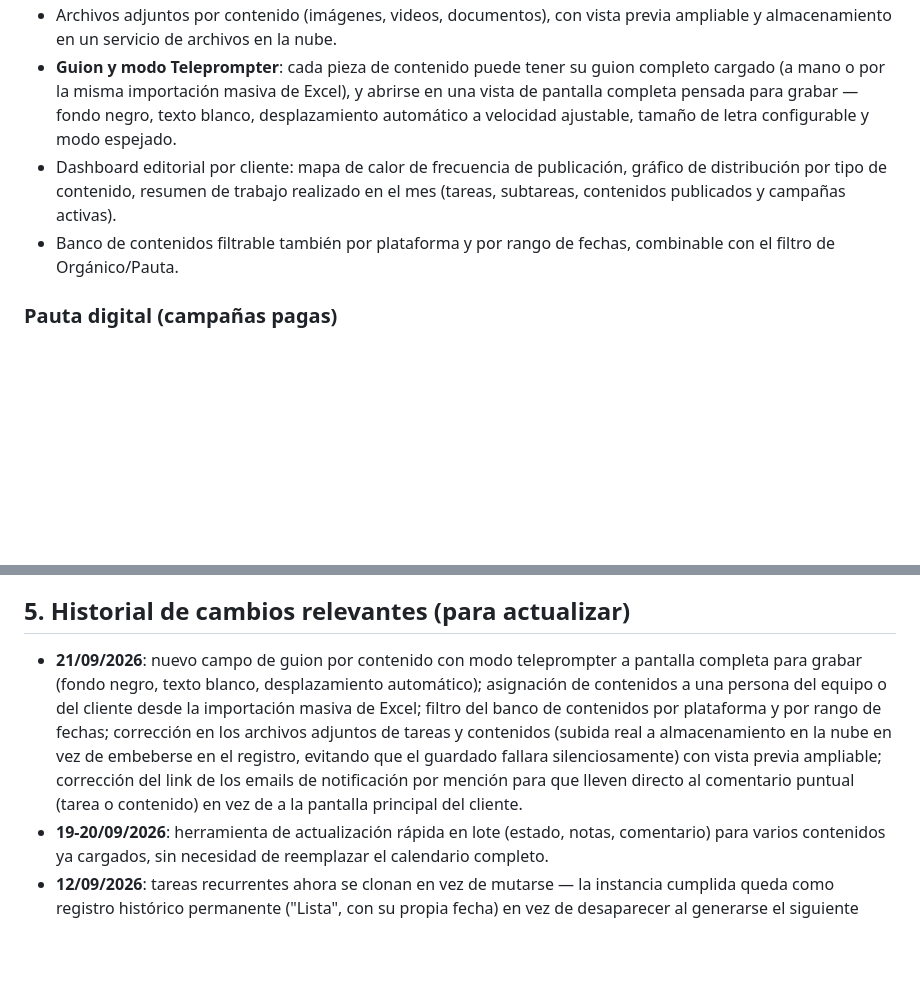
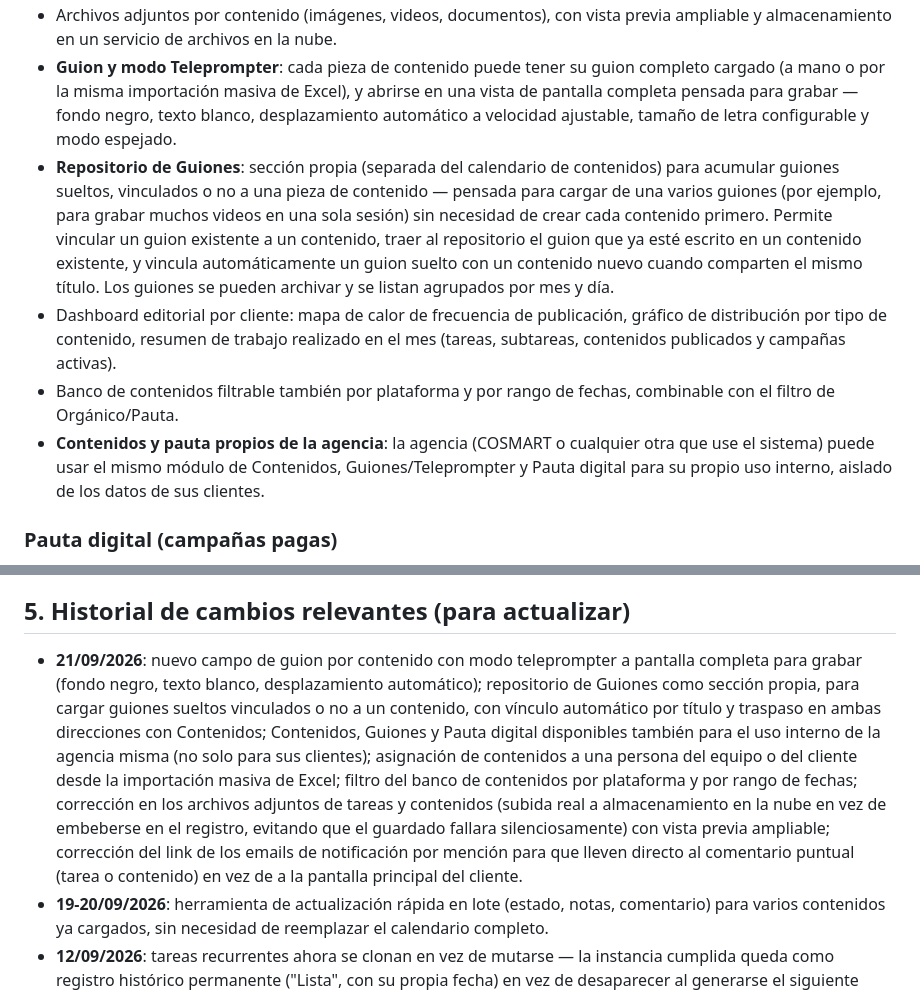
Before and after one commit to AquiVane/hub, a Markdown page: MEMORIA-TECNICA.md, 2 parts joined by grey strips. GitHub-like rendering; blank space fills up the shorter version.

Commit message:
HANDOFF + MEMORIA-TECNICA: documentar repositorio de Guiones y Contenidos/Pauta propios de la agencia

```diff
--- a/MEMORIA-TECNICA.md
+++ b/MEMORIA-TECNICA.md
@@ -42,8 +42,10 @@ El sistema nació como herramienta interna de COSMART para reemplazar el uso dis
 - Importación masiva desde una plantilla Excel: detecta contenidos ya cargados (por título) para no duplicarlos, muestra qué campos cambiaron y deja elegir reemplazar u omitir fila por fila; permite deshacer una importación completa con un botón; permite además asignar cada contenido a una persona del equipo o del cliente directamente desde el Excel, y una herramienta separada para actualizar en lote solo el estado, las notas o un comentario de varios contenidos ya cargados sin abrir uno por uno.
 - Archivos adjuntos por contenido (imágenes, videos, documentos), con vista previa ampliable y almacenamiento en un servicio de archivos en la nube.
 - **Guion y modo Teleprompter**: cada pieza de contenido puede tener su guion completo cargado (a mano o por la misma importación masiva de Excel), y abrirse en una vista de pantalla completa pensada para grabar — fondo negro, texto blanco, desplazamiento automático a velocidad ajustable, tamaño de letra configurable y modo espejado.
+- **Repositorio de Guiones**: sección propia (separada del calendario de contenidos) para acumular guiones sueltos, vinculados o no a una pieza de contenido — pensada para cargar de una varios guiones (por ejemplo, para grabar muchos videos en una sola sesión) sin necesidad de crear cada contenido primero. Permite vincular un guion existente a un contenido, traer al repositorio el guion que ya esté escrito en un contenido existente, y vincula automáticamente un guion suelto con un contenido nuevo cuando comparten el mismo título. Los guiones se pueden archivar y se listan agrupados por mes y día.
 - Dashboard editorial por cliente: mapa de calor de frecuencia de publicación, gráfico de distribución por tipo de contenido, resumen de trabajo realizado en el mes (tareas, subtareas, contenidos publicados y campañas activas).
 - Banco de contenidos filtrable también por plataforma y por rango de fechas, combinable con el filtro de Orgánico/Pauta.
+- **Contenidos y pauta propios de la agencia**: la agencia (COSMART o cualquier otra que use el sistema) puede usar el mismo módulo de Contenidos, Guiones/Teleprompter y Pauta digital para su propio uso interno, aislado de los datos de sus clientes.
 
 ### Pauta digital (campañas pagas)
 - Registro de campañas por cliente y plataforma, con presupuesto, gasto, alcance, impresiones, clics, CPM/CPC/CTR, conversiones, ingresos y ROAS (calculado automáticamente), comparado contra un ROAS de equilibrio definido por la agencia.
@@ -85,7 +87,7 @@ El sistema nació como herramienta interna de COSMART para reemplazar el uso dis
 
 ## 5. Historial de cambios relevantes (para actualizar)
 
-- **21/09/2026**: nuevo campo de guion por contenido con modo teleprompter a pantalla completa para grabar (fondo negro, texto blanco, desplazamiento automático); asignación de contenidos a una persona del equipo o del cliente desde la importación masiva de Excel; filtro del banco de contenidos por plataforma y por rango de fechas; corrección en los archivos adjuntos de tareas y contenidos (subida real a almacenamiento en la nube en vez de embeberse en el registro, evitando que el guardado fallara silenciosamente) con vista previa ampliable; corrección del link de los emails de notificación por mención para que lleven directo al comentario puntual (tarea o contenido) en vez de a la pantalla principal del cliente.
+- **21/09/2026**: nuevo campo de guion por contenido con modo teleprompter a pantalla completa para grabar (fondo negro, texto blanco, desplazamiento automático); repositorio de Guiones como sección propia, para cargar guiones sueltos vinculados o no a un contenido, con vínculo automático por título y traspaso en ambas direcciones con Contenidos; Contenidos, Guiones y Pauta digital disponibles también para el uso interno de la agencia misma (no solo para sus clientes); asignación de contenidos a una persona del equipo o del cliente desde la importación masiva de Excel; filtro del banco de contenidos por plataforma y por rango de fechas; corrección en los archivos adjuntos de tareas y contenidos (subida real a almacenamiento en la nube en vez de embeberse en el registro, evitando que el guardado fallara silenciosamente) con vista previa ampliable; corrección del link de los emails de notificación por mención para que lleven directo al comentario puntual (tarea o contenido) en vez de a la pantalla principal del cliente.
 - **19-20/09/2026**: herramienta de actualización rápida en lote (estado, notas, comentario) para varios contenidos ya cargados, sin necesidad de reemplazar el calendario completo.
 - **12/09/2026**: tareas recurrentes ahora se clonan en vez de mutarse — la instancia cumplida queda como registro histórico permanente ("Lista", con su propia fecha) en vez de desaparecer al generarse el siguiente ciclo; sección de Reportes mensuales (subida y navegación mes a mes) en el panel de cada cliente; sección de Instrucciones agregada al panel de administración; ideas transformadas en proyecto quedan marcadas como tales en vez de borrarse, evitando duplicar el proyecto; roles del equipo de un cliente ampliados (SMM, Paid Media, Trafficker, Asistente, Líder, PM, y rol libre a texto).
 - **07/09/2026**: corrección de detección de duplicados en la importación de contenidos (ahora matchea por título, con la cuenta solo como desempate); botón para deshacer una importación; columna visible de Orgánico/Pauta en el banco de contenidos; estado "Borrador" para campañas de pauta recién cargadas; endpoint de equipo accesible para colaboradores (antes solo veían al admin en listas de asignación si eran admin ellos mismos); mail de tareas del equipo ahora incluye vencidas, no solo las del día.
```
Also changed, not shown: HANDOFF.md (+8 -0 lines).
